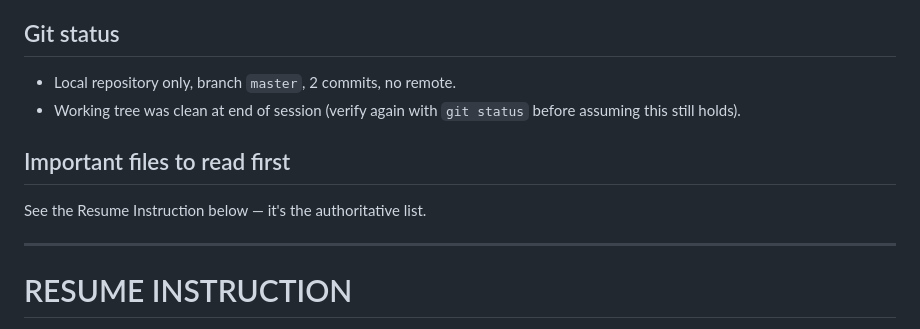
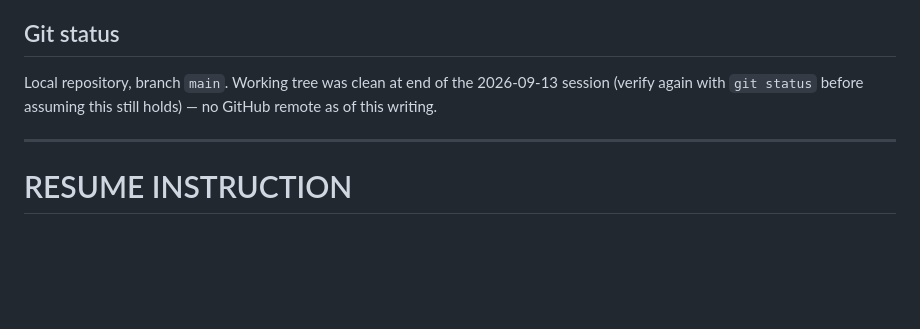
Before and after one commit to nithishhh14/vicky-elite-balaji, a Markdown page: docs/NEXT_SESSION.md, the part around one of its changes. GitHub-like rendering; blank space fills up the shorter version.

```diff
--- a/docs/NEXT_SESSION.md
+++ b/docs/NEXT_SESSION.md
@@ -72,11 +64,8 @@ The site builds successfully to `website/dist/` locally.
 
 ## Git status
-- Local repository only, branch `master`, 2 commits, no remote.
-- Working tree was clean at end of session (verify again with `git status`
-  before assuming this still holds).
-
-## Important files to read first
-See the Resume Instruction below — it's the authoritative list.
+Local repository, branch `main`. Working tree was clean at end of the
+2026-09-13 session (verify again with `git status` before assuming this
+still holds) — no GitHub remote as of this writing.
 
 ---
 
```
Also changed, not shown: other parts of docs/NEXT_SESSION.md (+49 -57 lines), docs/DECISIONS.md (+45 -0 lines), docs/PROJECT_STATE.md (+55 -1 lines).
